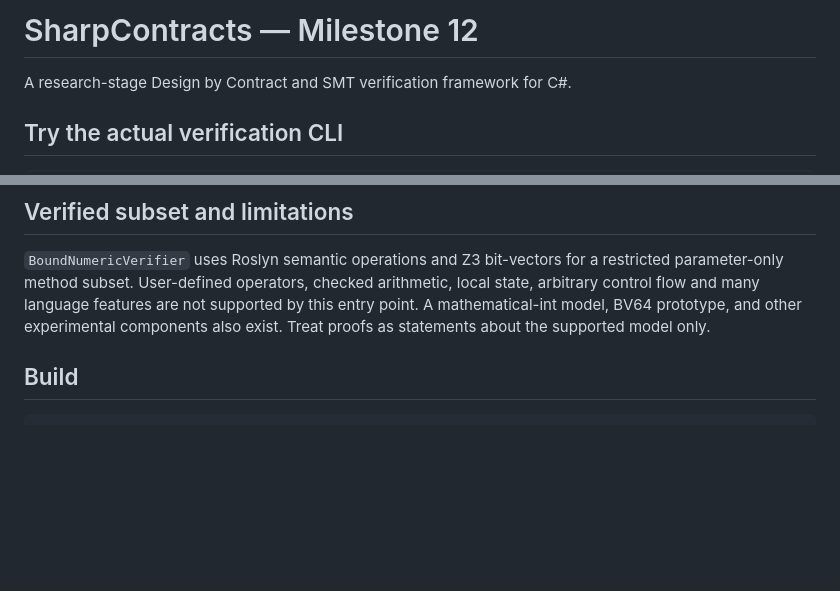
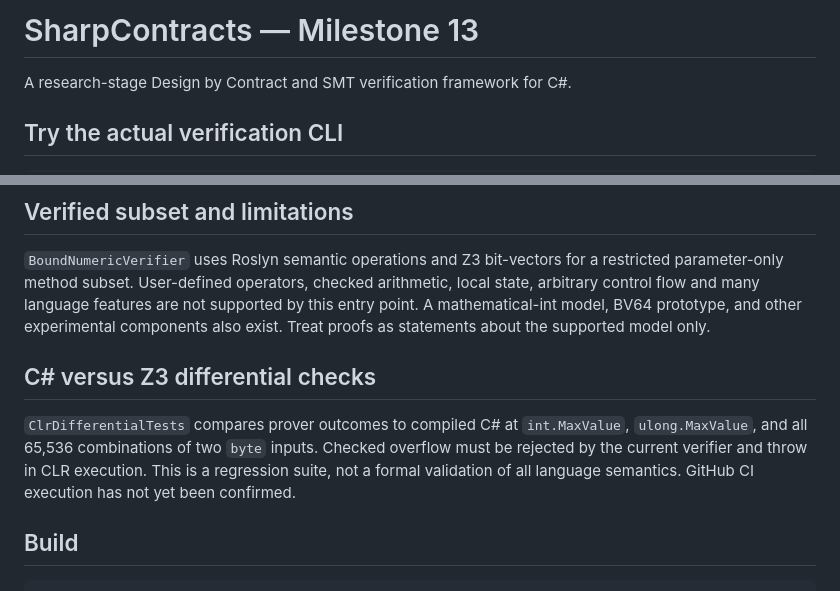
Before and after one commit to jeffadickson/SharpContracts, a Markdown page: README.md, 2 parts joined by grey strips. Drawn GitHub-style; blank space fills up the shorter version.

Commit message:
M13: validation improvements in README.md

```diff
--- a/README.md
+++ b/README.md
@@ -1,4 +1,4 @@
-# SharpContracts — Milestone 12
+# SharpContracts — Milestone 13
 
 A research-stage Design by Contract and SMT verification framework for C#.
 
@@ -18,6 +18,10 @@ The first sample is expected to be provable and return exit code 0. The second i
 ## Verified subset and limitations
 
 `BoundNumericVerifier` uses Roslyn semantic operations and Z3 bit-vectors for a restricted parameter-only method subset. User-defined operators, checked arithmetic, local state, arbitrary control flow and many language features are not supported by this entry point. A mathematical-int model, BV64 prototype, and other experimental components also exist. Treat proofs as statements about the supported model only.
+
+## C# versus Z3 differential checks
+
+`ClrDifferentialTests` compares prover outcomes to compiled C# at `int.MaxValue`, `ulong.MaxValue`, and all 65,536 combinations of two `byte` inputs. Checked overflow must be rejected by the current verifier and throw in CLR execution. This is a regression suite, not a formal validation of all language semantics. GitHub CI execution has not yet been confirmed.
 
 ## Build
 
```
